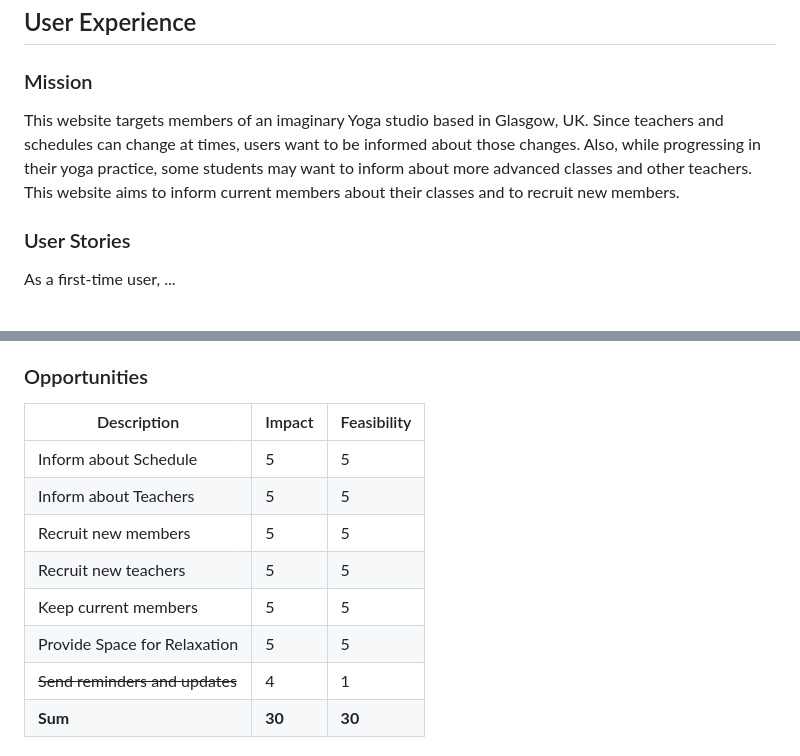
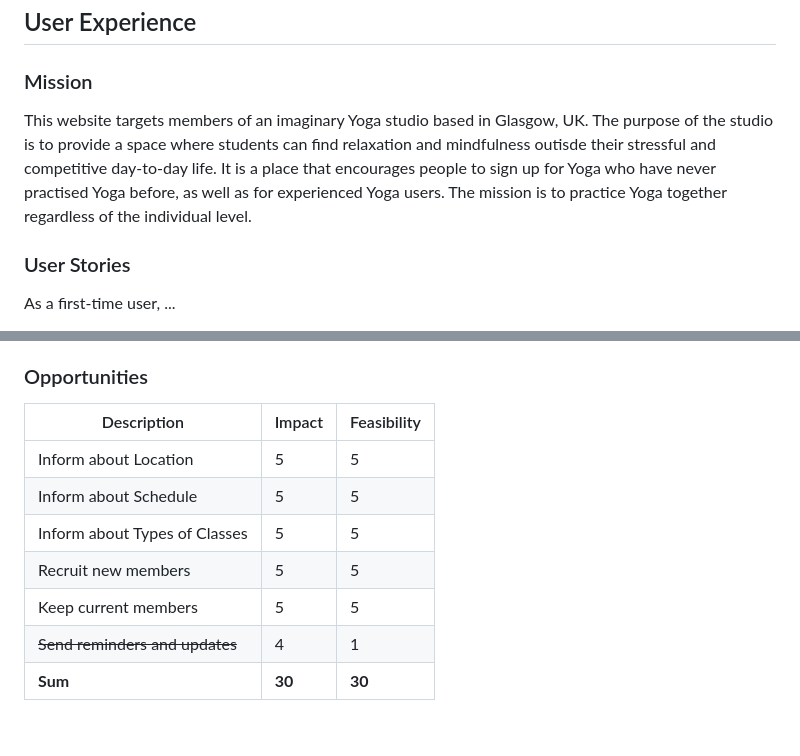
Before and after one commit to nils-n/p1-mysore-yoga-studio, a Markdown page: README.md, 2 parts joined by grey strips. Rendered like a GitHub page; blank space fills up the shorter version.

Commit message:
update mission statement in README

```diff
--- a/README.md
+++ b/README.md
@@ -49,7 +49,7 @@ Link to the live page
 
 ### Mission
 
-This website targets members of an imaginary Yoga studio based in Glasgow, UK. Since teachers and schedules can change at times, users want to be informed about those changes. Also, while progressing in their yoga practice, some students may want to inform about more advanced classes and other teachers. This website aims to inform current members about their classes and to recruit new members.
+This website targets members of an imaginary Yoga studio based in Glasgow, UK. The purpose of the studio is to provide a space where students can find relaxation and mindfulness outisde their stressful and competitive day-to-day life. It is a place that encourages people to sign up for Yoga who have never practised Yoga before, as well as for experienced Yoga users. The mission is to practice Yoga together regardless of the individual level.
 
 ### User Stories
 
@@ -99,12 +99,11 @@ As the site's owner,...
 
 | Description                    | Impact | Feasibility       |
 |--------------------------------|--------|-------------------|
+| Inform about Location          | 5      | 5                 |
 | Inform about Schedule          | 5      | 5                 |
-| Inform about Teachers          | 5      | 5                 |
+| Inform about Types of Classes    | 5      | 5                 |
 | Recruit new members            | 5      | 5                 |
-| Recruit new teachers           | 5      | 5                 |
 | Keep current members           | 5      | 5                 |
-| Provide Space for Relaxation   | 5      | 5                 |
 | ~~Send reminders and updates~~ | 4      | 1                 |
 | **Sum**                          | **30**   | **30**         |
 
```
